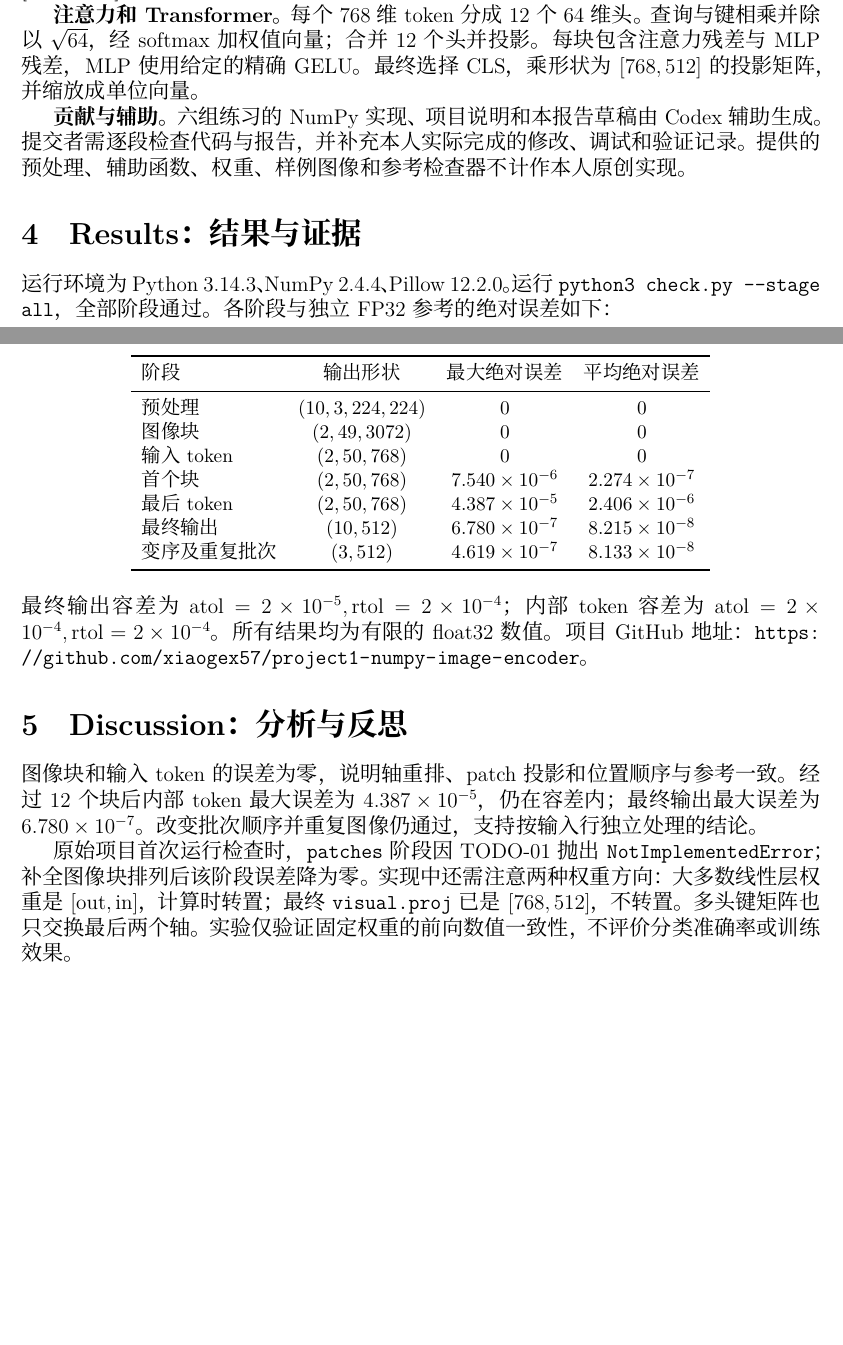
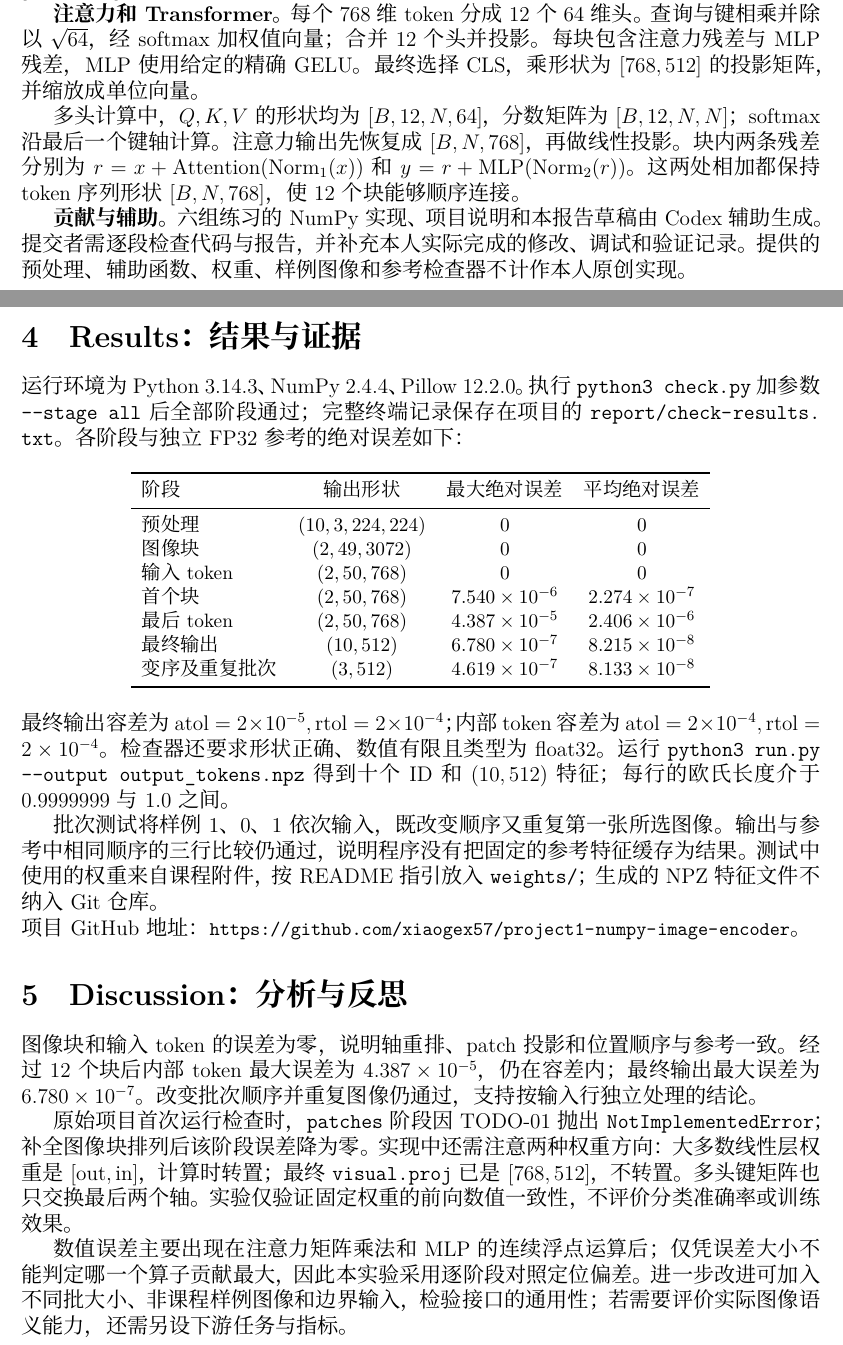
Before and after one commit to xiaogex57/project1-numpy-image-encoder, a LaTeX document (report/main.tex): two parts of pages 2 and 3 of 4, joined at a grey line, cut so that both start at the same text, the shorter picture padded with empty space. Compiled offline with XeLaTeX; a missing font is replaced by an installed copy or a similar font.

Commit message:
Build and verify four-page course report PDF

```diff
--- a/report/main.tex
+++ b/report/main.tex
@@ -43,10 +43,13 @@
 
 \textbf{注意力和 Transformer。} 每个 768 维 token 分成 12 个 64 维头。查询与键相乘并除以 $\sqrt{64}$，经 softmax 加权值向量；合并 12 个头并投影。每块包含注意力残差与 MLP 残差，MLP 使用给定的精确 GELU。最终选择 CLS，乘形状为 $[768,512]$ 的投影矩阵，并缩放成单位向量。
 
+多头计算中，$Q,K,V$ 的形状均为 $[B,12,N,64]$，分数矩阵为 $[B,12,N,N]$；softmax 沿最后一个键轴计算。注意力输出先恢复成 $[B,N,768]$，再做线性投影。块内两条残差分别为 $r=x+\mathrm{Attention}(\mathrm{Norm}_1(x))$ 和 $y=r+\mathrm{MLP}(\mathrm{Norm}_2(r))$。这两处相加都保持 token 序列形状 $[B,N,768]$，使 12 个块能够顺序连接。
+
 \textbf{贡献与辅助。} 六组练习的 NumPy 实现、项目说明和本报告草稿由 Codex 辅助生成。提交者需逐段检查代码与报告，并补充本人实际完成的修改、调试和验证记录。提供的预处理、辅助函数、权重、样例图像和参考检查器不计作本人原创实现。
 
 \section{Results：结果与证据}
-运行环境为 Python 3.14.3、NumPy 2.4.4、Pillow 12.2.0。运行 \texttt{python3 check.py --stage all}，全部阶段通过。各阶段与独立 FP32 参考的绝对误差如下：
+运行环境为 Python 3.14.3、NumPy 2.4.4、Pillow 12.2.0。执行
+\texttt{python3 check.py} 加参数 \texttt{--stage all} 后全部阶段通过；完整终端记录保存在项目的 \path{report/check-results.txt}。各阶段与独立 FP32 参考的绝对误差如下：
 
 \begin{center}
 \small
@@ -64,12 +67,18 @@
 \bottomrule
 \end{tabular}
 \end{center}
-最终输出容差为 $\mathrm{atol}=2\times10^{-5},\mathrm{rtol}=2\times10^{-4}$；内部 token 容差为 $\mathrm{atol}=2\times10^{-4},\mathrm{rtol}=2\times10^{-4}$。所有结果均为有限的 float32 数值。项目 GitHub 地址：\url{https://github.com/xiaogex57/project1-numpy-image-encoder}。
+最终输出容差为 $\mathrm{atol}=2\times10^{-5},\mathrm{rtol}=2\times10^{-4}$；内部 token 容差为 $\mathrm{atol}=2\times10^{-4},\mathrm{rtol}=2\times10^{-4}$。检查器还要求形状正确、数值有限且类型为 float32。运行 \texttt{python3 run.py --output output\_tokens.npz} 得到十个 ID 和 $(10,512)$ 特征；每行的欧氏长度介于 $0.9999999$ 与 $1.0$ 之间。
+
+批次测试将样例 1、0、1 依次输入，既改变顺序又重复第一张所选图像。输出与参考中相同顺序的三行比较仍通过，说明程序没有把固定的参考特征缓存为结果。测试中使用的权重来自课程附件，按 README 指引放入 \texttt{weights/}；生成的 NPZ 特征文件不纳入 Git 仓库。
+
+\noindent 项目 GitHub 地址：{\small\url{https://github.com/xiaogex57/project1-numpy-image-encoder}}。
 
 \section{Discussion：分析与反思}
 图像块和输入 token 的误差为零，说明轴重排、patch 投影和位置顺序与参考一致。经过 12 个块后内部 token 最大误差为 $4.387\times10^{-5}$，仍在容差内；最终输出最大误差为 $6.780\times10^{-7}$。改变批次顺序并重复图像仍通过，支持按输入行独立处理的结论。
 
 原始项目首次运行检查时，\texttt{patches} 阶段因 TODO-01 抛出 \texttt{NotImplementedError}；补全图像块排列后该阶段误差降为零。实现中还需注意两种权重方向：大多数线性层权重是 $[\mathrm{out},\mathrm{in}]$，计算时转置；最终 \texttt{visual.proj} 已是 $[768,512]$，不转置。多头键矩阵也只交换最后两个轴。实验仅验证固定权重的前向数值一致性，不评价分类准确率或训练效果。
+
+数值误差主要出现在注意力矩阵乘法和 MLP 的连续浮点运算后；仅凭误差大小不能判定哪一个算子贡献最大，因此本实验采用逐阶段对照定位偏差。进一步改进可加入不同批大小、非课程样例图像和边界输入，检验接口的通用性；若需要评价实际图像语义能力，还需另设下游任务与指标。
 
 \newpage
 \noindent\textbf{指导教师批阅意见：}
```
Also changed, not shown: README.md, report/main.pdf (added), 1 other file.
